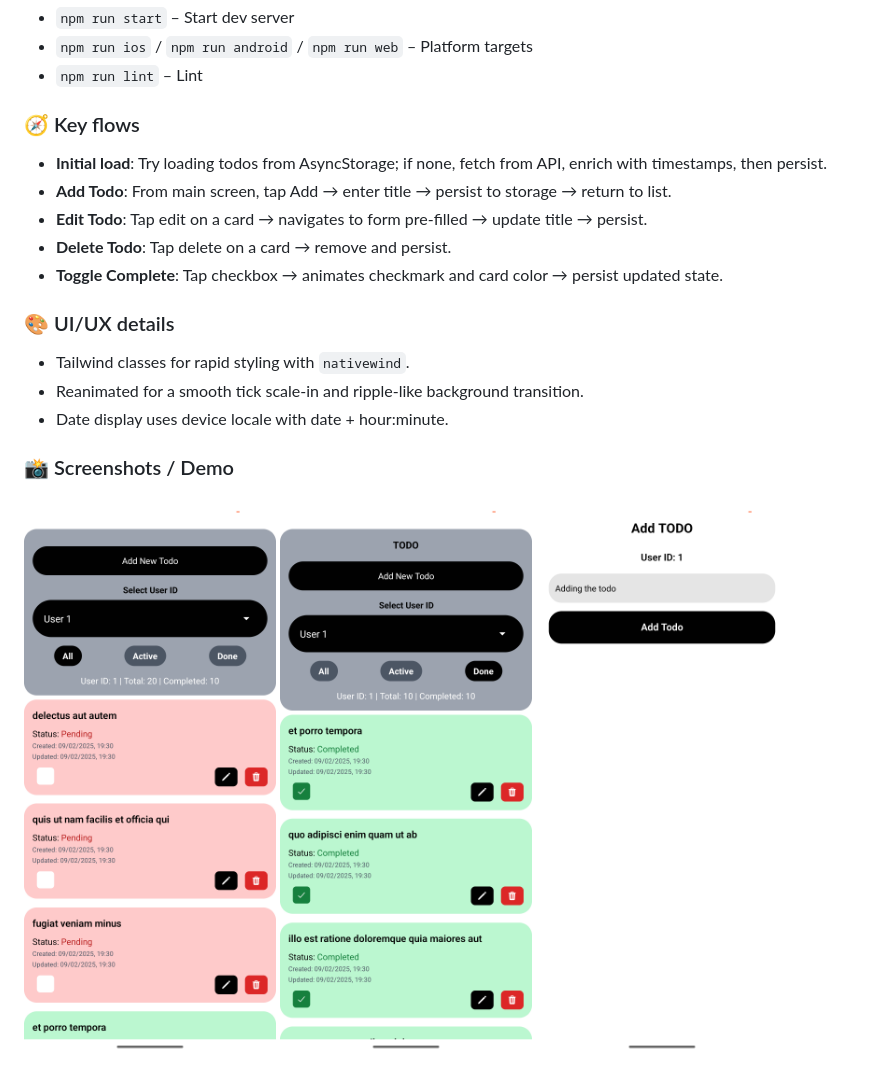
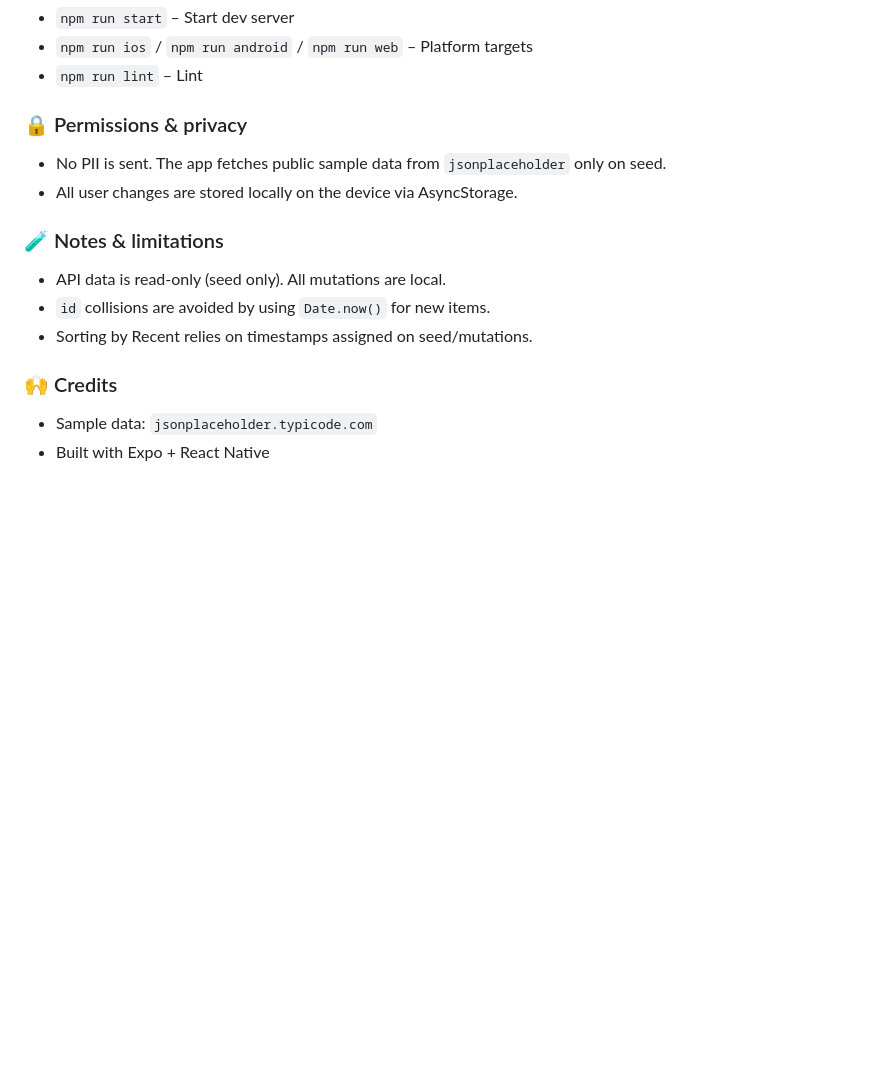
Before and after one commit to Navneet2605/todoApplication_Assesment, a Markdown page: README.md, the part around the change printed below. GitHub-like rendering; blank space fills up the shorter version.

```diff
--- a/README.md
+++ b/README.md
@@ -60,20 +107,15 @@ npx expo start
 - `npm run ios` / `npm run android` / `npm run web` – Platform targets
 - `npm run lint` – Lint
 
-### 🧭 Key flows
-- **Initial load**: Try loading todos from AsyncStorage; if none, fetch from API, enrich with timestamps, then persist.
-- **Add Todo**: From main screen, tap Add → enter title → persist to storage → return to list.
-- **Edit Todo**: Tap edit on a card → navigates to form pre-filled → update title → persist.
-- **Delete Todo**: Tap delete on a card → remove and persist.
-- **Toggle Complete**: Tap checkbox → animates checkmark and card color → persist updated state.
+### 🔒 Permissions & privacy
+- No PII is sent. The app fetches public sample data from `jsonplaceholder` only on seed.
+- All user changes are stored locally on the device via AsyncStorage.
 
-### 🎨 UI/UX details
-- Tailwind classes for rapid styling with `nativewind`.
-- Reanimated for a smooth tick scale-in and ripple-like background transition.
-- Date display uses device locale with date + hour:minute.
+### 🧪 Notes & limitations
+- API data is read-only (seed only). All mutations are local.
+- `id` collisions are avoided by using `Date.now()` for new items.
+- Sorting by Recent relies on timestamps assigned on seed/mutations.
 
-### 📸 Screenshots / Demo
-
-![Screenshot 1](assets/images/ss1.png)
-![Screenshot 2](assets/images/ss2.png)
-![Screenshot 3](assets/images/ss3.png)
+### 🙌 Credits
+- Sample data: `jsonplaceholder.typicode.com`
+- Built with Expo + React Native
```
Also changed, not shown: other parts of README.md (+59 -12 lines).
